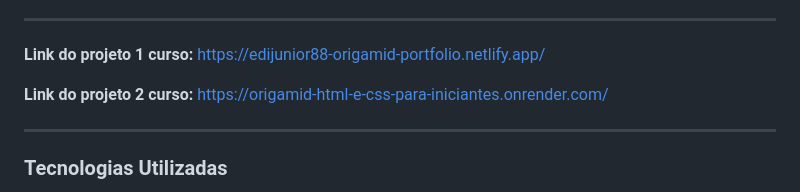
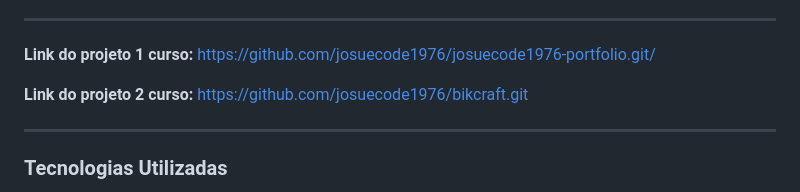
Before and after one commit to josuecode1976/josuecode1976-portfolio, a Markdown page: README.md, the part around the change. Drawn GitHub-style.

```diff
--- a/README.md
+++ b/README.md
@@ -11,9 +11,9 @@
 
 <hr>
 
-<strong>Link do projeto 1 curso:</strong> <a href="https://github.com/josuecode1976/josuecode1976-portfolio.git">https://edijunior88-origamid-portfolio.netlify.app/</a>
+<strong>Link do projeto 1 curso:</strong> <a href="https://github.com/josuecode1976/josuecode1976-portfolio.git">https://github.com/josuecode1976/josuecode1976-portfolio.git/</a>
 
-<strong>Link do projeto 2 curso:</strong> <a href="https://github.com/josuecode1976/bikcraft.git">https://origamid-html-e-css-para-iniciantes.onrender.com/</a>
+<strong>Link do projeto 2 curso:</strong> <a href="https://github.com/josuecode1976/bikcraft.git">https://github.com/josuecode1976/bikcraft.git</a>
 
 <hr>
 
```
